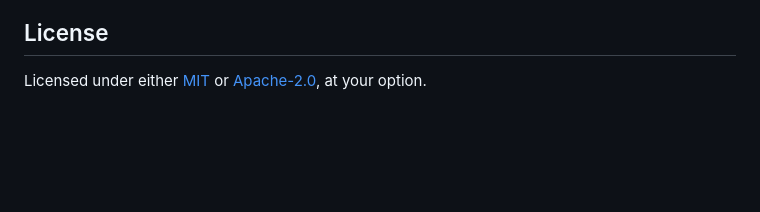
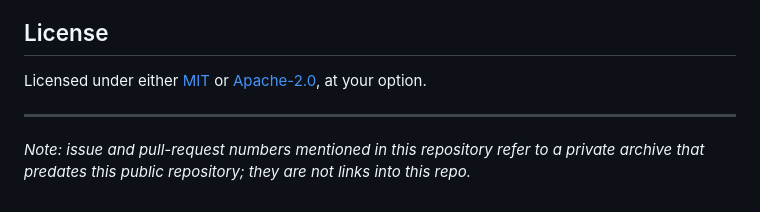
Before and after one commit to wrfcoin/infra, a Markdown page: README.md, the part around the change. Drawn GitHub-style; blank space fills up the shorter version.

Commit message:
docs: note that referenced issue/PR numbers predate this public repository

```diff
--- a/README.md
+++ b/README.md
@@ -54,3 +54,7 @@ Contributions follow the [Code of Conduct](CODE_OF_CONDUCT.md). Send vulnerabili
 ## License
 
 Licensed under either [MIT](LICENSE-MIT) or [Apache-2.0](LICENSE-APACHE), at your option.
+
+---
+
+_Note: issue and pull-request numbers mentioned in this repository refer to a private archive that predates this public repository; they are not links into this repo._
```
